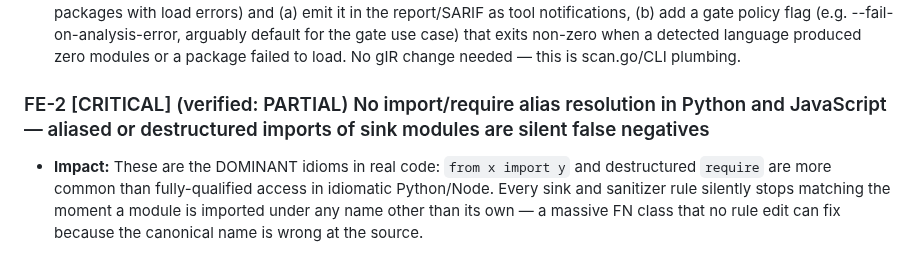
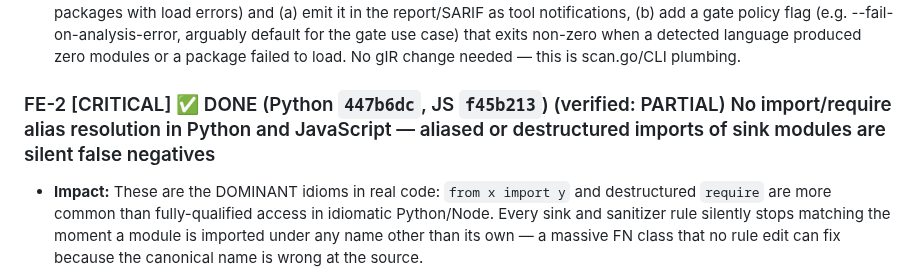
Before and after one commit to bytevet/godzilla, a Markdown page: BACKLOG.md, the part around one of its changes. Rendered like a GitHub page.

Commit message:
docs(backlog): mark FE-2 done (Python + JS import/require alias resolution)

```diff
--- a/BACKLOG.md
+++ b/BACKLOG.md
@@ -213,6 +213,6 @@ Grouped by audit lens. Each entry: ID, severity, verification verdict (where run
 - **Impact:** A per-commit CI gate goes green on repos it never analyzed. Private deps, missing go.sum entries, offline CI, wrong toolchain versions are everyday conditions; each one converts every true positive in that language into a silent pass. This directly undermines headline goals 1 and 2 (trustworthy gate). CodeQL surfaces extraction errors as scan failures; Godzilla hides them on stderr.
 - **Fix direction:** Track per-frontend/per-package analysis coverage in the pipeline (modules expected vs produced, packages with load errors) and (a) emit it in the report/SARIF as tool notifications, (b) add a gate policy flag (e.g. --fail-on-analysis-error, arguably default for the gate use case) that exits non-zero when a detected language produced zero modules or a package failed to load. No gIR change needed — this is scan.go/CLI plumbing.
 
-### FE-2 [CRITICAL] (verified: PARTIAL) No import/require alias resolution in Python and JavaScript — aliased or destructured imports of sink modules are silent false negatives
+### FE-2 [CRITICAL] ✅ DONE (Python `447b6dc`, JS `f45b213`) (verified: PARTIAL) No import/require alias resolution in Python and JavaScript — aliased or destructured imports of sink modules are silent false negatives
 
 - **Impact:** These are the DOMINANT idioms in real code: `from x import y` and destructured `require` are more common than fully-qualified access in idiomatic Python/Node. Every sink and sanitizer rule silently stops matching the moment a module is imported under any name other than its own — a massive FN class that no rule edit can fix because the canonical name is wrong at the source.
```
Also changed, not shown: other parts of BACKLOG.md (+1 -0 lines).
